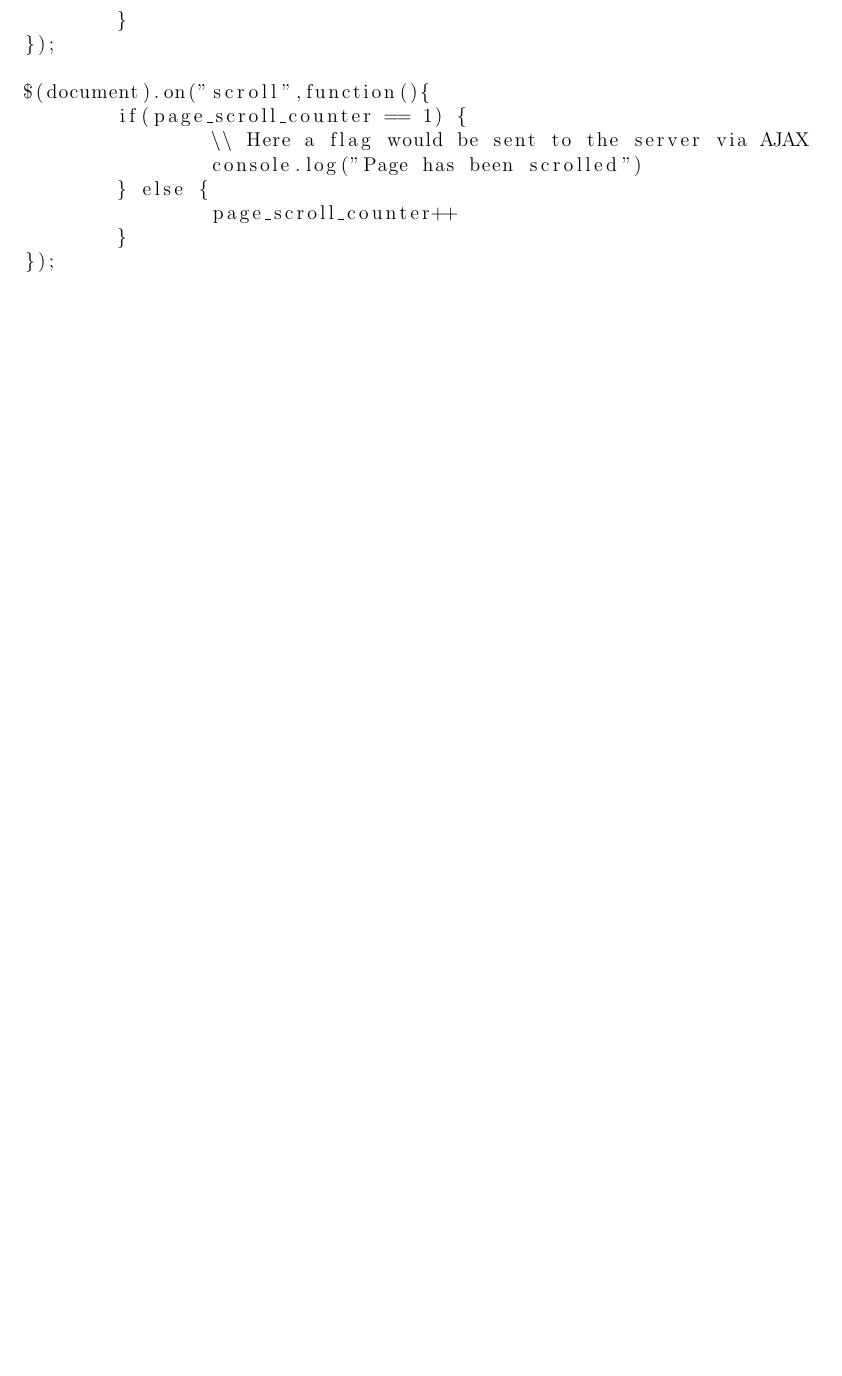
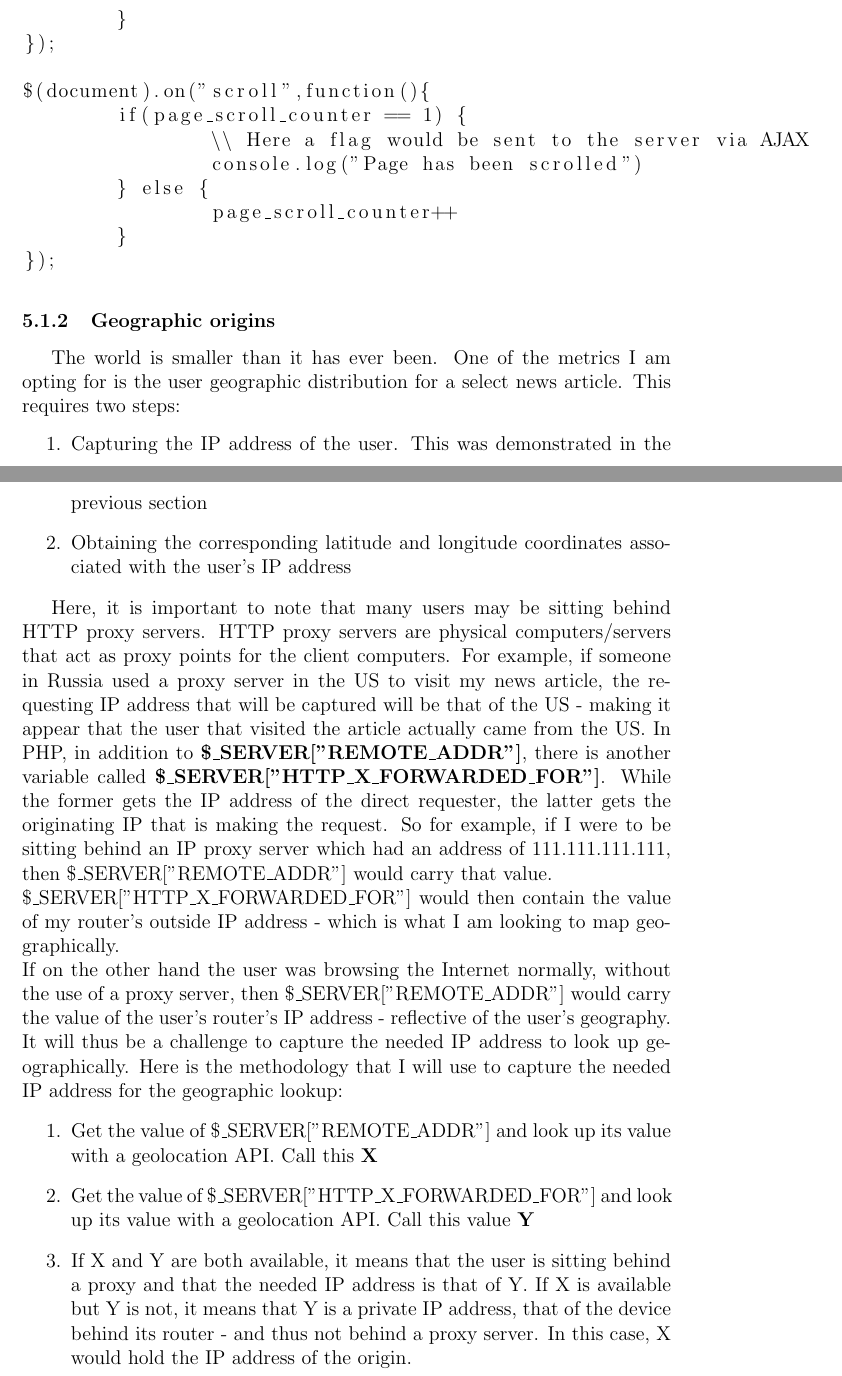
Before and after one commit to alateos/thesis, a LaTeX thesis (thesis.tex): part of page 22 of 25 before the commit and two parts of pages 22 and 23 of 26 after it, the two joined at a grey line, cut so that both start at the same text, the shorter picture padded with empty space. Compiled offline with pdfLaTeX.

Commit message:
Added the section 'Geographic origins' under Capturing Data. Here, I tested some code to accurately retrieve the IP address that would be needed to cross reference a geolocation API

```diff
--- a/thesis.tex
+++ b/thesis.tex
@@ -257,6 +258,23 @@ $(document).on("scroll",function(){
 	}
 });
 \end{lstlisting}
+
+\subsubsection{Geographic origins}
+The world is smaller than it has ever been. One of the metrics I am opting for is the user geographic distribution for a select news article. This requires two steps:
+\begin{enumerate}
+\item Capturing the IP address of the user. This was demonstrated in the previous section
+\item Obtaining the corresponding latitude and longitude coordinates associated with the user's IP address
+\end{enumerate}
+
+Here, it is important to note that many users may be sitting behind HTTP proxy servers. HTTP proxy servers are physical computers/servers that act as proxy points for the client computers. For example, if someone in Russia used a proxy server in the US to visit my news article, the requesting IP address that will be captured will be that of the US - making it appear that the user that visited the article actually came from the US. In PHP, in addition to \textbf{\$\_SERVER["REMOTE\_ADDR"]}, there is another variable called \textbf{\$\_SERVER["HTTP\_X\_FORWARDED\_FOR"]}. While the former gets the IP address of the direct requester, the latter gets the originating IP that is making the request. So for example, if I were to be sitting behind an IP proxy server which had an address of 111.111.111.111, then \$\_SERVER["REMOTE\_ADDR"] would carry that value. \\
+\$\_SERVER["HTTP\_X\_FORWARDED\_FOR"] would then contain the value of my router's outside IP address - which is what I am looking to map geographically.
+\\ If on the other hand the user was browsing the Internet normally, without the use of a proxy server, then \$\_SERVER["REMOTE\_ADDR"] would carry the value of the user's router's IP address - reflective of the user's geography.
+It will thus be a challenge to capture the needed IP address to look up geographically. Here is the methodology that I will use to capture the needed IP address for the geographic lookup:
+\begin{enumerate}
+\item Get the value of \$\_SERVER["REMOTE\_ADDR"] and look up its value with a geolocation API. Call this \textbf{X}
+\item Get the value of \$\_SERVER["HTTP\_X\_FORWARDED\_FOR"] and look up its value with a geolocation API. Call this value \textbf{Y}
+\item If X and Y are both available, it means that the user is sitting behind a proxy and that the needed IP address is that of Y. If X is available but Y is not, it means that Y is a private IP address, that of the device behind its router - and thus not behind a proxy server. In this case, X would hold the IP address of the origin.
+\end{enumerate}
 
 \vfill
 
```
Also changed, not shown: thesis.pdf, thesis.tex (5 more changed lines), 4 other files.
